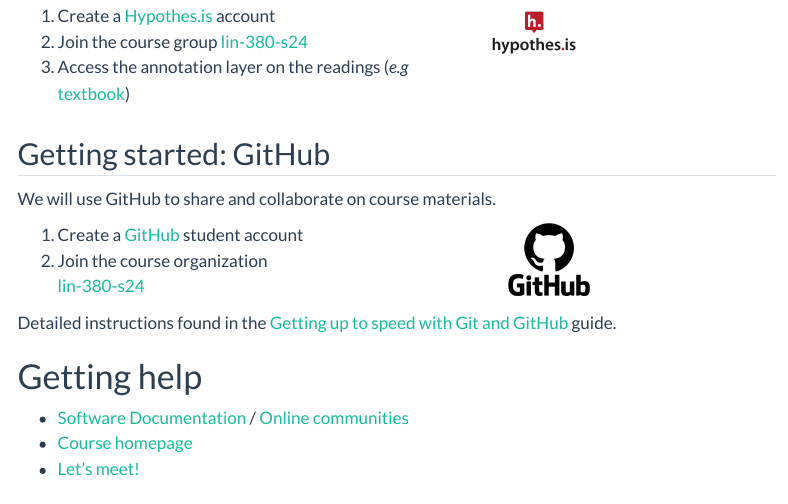
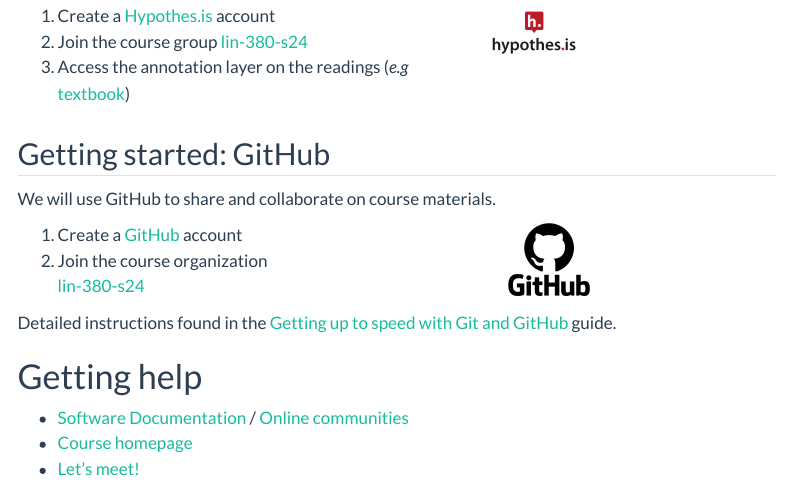
Before and after one commit to lin-380-s24/lin-380-s24.github.io, a Quarto document (slides/day-01.qmd): the page in a window 1100 px wide, from 3100 px down. Rendered offline with R 4.5, knitr and Pandoc in place of Quarto, with nearby package versions; menus at the side of the page are left out.

Commit message:
Update day-01.qmd

```diff
--- a/slides/day-01.qmd
+++ b/slides/day-01.qmd
@@ -136,7 +136,7 @@
 
 :::: {.columns}
 ::: {.column width="60%"}
-1. Create a [GitHub](https://education.github.com/pack/join) student account
+1. Create a [GitHub](https://github.com/) account
 2. Join the course organization \
 [lin-380-s24](https://github.com/lin-380-s24)
 :::
```
